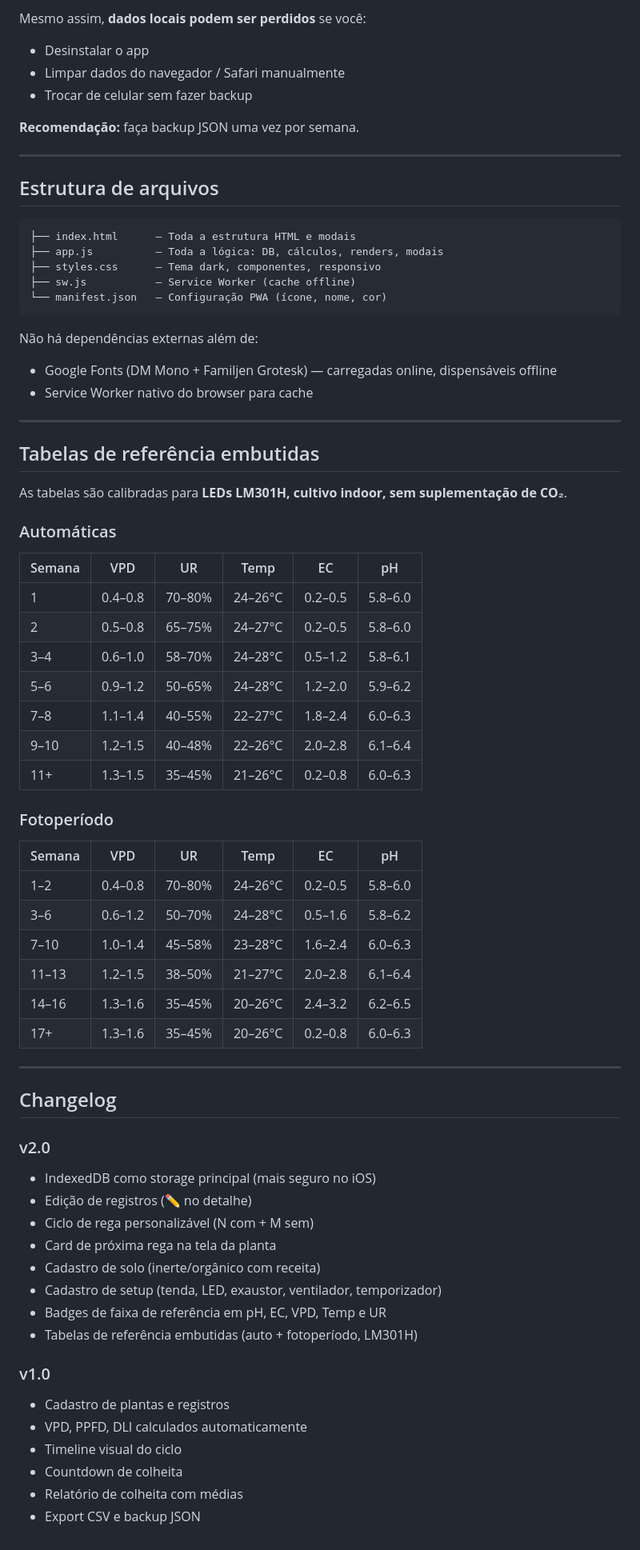
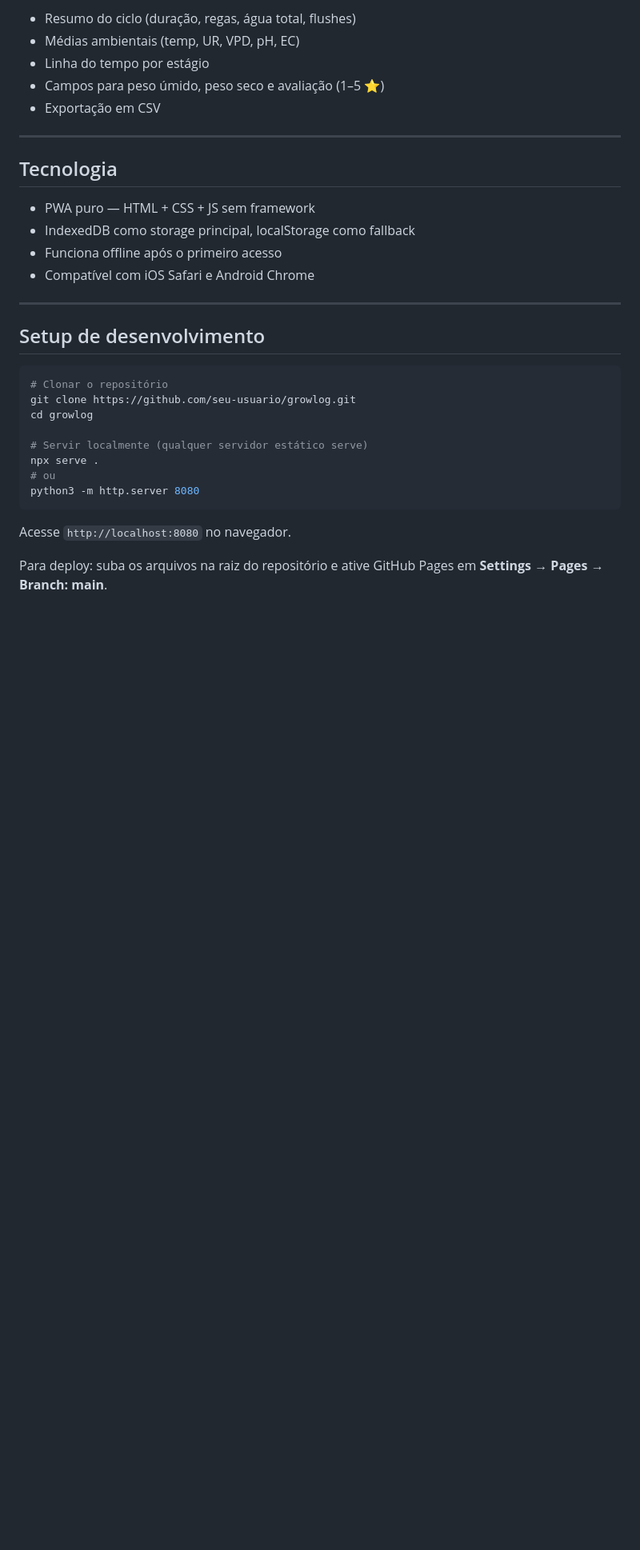
Before and after one commit to ButcherKah/Grow_Log, a Markdown page: README.md, the part around one of its changes. Shown at 80% size. Rendered like a GitHub page; blank space fills up the shorter version.

````diff
--- a/README.md
+++ b/README.md
@@ -175,72 +150,34 @@ O app usa **IndexedDB** como storage principal, com fallback duplo para localSto
 
-Mesmo assim, **dados locais podem ser perdidos** se você:
-- Desinstalar o app
-- Limpar dados do navegador / Safari manualmente
-- Trocar de celular sem fazer backup
-
-**Recomendação:** faça backup JSON uma vez por semana.
+- Resumo do ciclo (duração, regas, água total, flushes)
+- Médias ambientais (temp, UR, VPD, pH, EC)
+- Linha do tempo por estágio
+- Campos para peso úmido, peso seco e avaliação (1–5 ⭐)
+- Exportação em CSV
 
 ---
 
-## Estrutura de arquivos
+## Tecnologia
 
-```
-├── index.html      — Toda a estrutura HTML e modais
-├── app.js          — Toda a lógica: DB, cálculos, renders, modais
-├── styles.css      — Tema dark, componentes, responsivo
-├── sw.js           — Service Worker (cache offline)
-└── manifest.json   — Configuração PWA (ícone, nome, cor)
-```
-
-Não há dependências externas além de:
-- Google Fonts (DM Mono + Familjen Grotesk) — carregadas online, dispensáveis offline
-- Service Worker nativo do browser para cache
+- PWA puro — HTML + CSS + JS sem framework
+- IndexedDB como storage principal, localStorage como fallback
+- Funciona offline após o primeiro acesso
+- Compatível com iOS Safari e Android Chrome
 
 ---
 
-## Tabelas de referência embutidas
+## Setup de desenvolvimento
 
-As tabelas são calibradas para **LEDs LM301H, cultivo indoor, sem suplementação de CO₂**.
+```bash
+# Clonar o repositório
+git clone https://github.com/seu-usuario/growlog.git
+cd growlog
 
-### Automáticas
-| Semana | VPD | UR | Temp | EC | pH |
-|---|---|---|---|---|---|
-| 1 | 0.4–0.8 | 70–80% | 24–26°C | 0.2–0.5 | 5.8–6.0 |
-| 2 | 0.5–0.8 | 65–75% | 24–27°C | 0.2–0.5 | 5.8–6.0 |
-| 3–4 | 0.6–1.0 | 58–70% | 24–28°C | 0.5–1.2 | 5.8–6.1 |
-| 5–6 | 0.9–1.2 | 50–65% | 24–28°C | 1.2–2.0 | 5.9–6.2 |
-| 7–8 | 1.1–1.4 | 40–55% | 22–27°C | 1.8–2.4 | 6.0–6.3 |
-| 9–10 | 1.2–1.5 | 40–48% | 22–26°C | 2.0–2.8 | 6.1–6.4 |
-| 11+ | 1.3–1.5 | 35–45% | 21–26°C | 0.2–0.8 | 6.0–6.3 |
+# Servir localmente (qualquer servidor estático serve)
+npx serve .
+# ou
+python3 -m http.server 8080
+```
 
-### Fotoperíodo
-| Semana | VPD | UR | Temp | EC | pH |
-|---|---|---|---|---|---|
-| 1–2 | 0.4–0.8 | 70–80% | 24–26°C | 0.2–0.5 | 5.8–6.0 |
-| 3–6 | 0.6–1.2 | 50–70% | 24–28°C | 0.5–1.6 | 5.8–6.2 |
-| 7–10 | 1.0–1.4 | 45–58% | 23–28°C | 1.6–2.4 | 6.0–6.3 |
-| 11–13 | 1.2–1.5 | 38–50% | 21–27°C | 2.0–2.8 | 6.1–6.4 |
-| 14–16 | 1.3–1.6 | 35–45% | 20–26°C | 2.4–3.2 | 6.2–6.5 |
-| 17+ | 1.3–1.6 | 35–45% | 20–26°C | 0.2–0.8 | 6.0–6.3 |
+Acesse `http://localhost:8080` no navegador.
 
----
-
-## Changelog
-
-### v2.0
-- IndexedDB como storage principal (mais seguro no iOS)
-- Edição de registros (✏️ no detalhe)
-- Ciclo de rega personalizável (N com + M sem)
-- Card de próxima rega na tela da planta
-- Cadastro de solo (inerte/orgânico com receita)
-- Cadastro de setup (tenda, LED, exaustor, ventilador, temporizador)
-- Badges de faixa de referência em pH, EC, VPD, Temp e UR
-- Tabelas de referência embutidas (auto + fotoperíodo, LM301H)
-
-### v1.0
-- Cadastro de plantas e registros
-- VPD, PPFD, DLI calculados automaticamente
-- Timeline visual do ciclo
-- Countdown de colheita
-- Relatório de colheita com médias
-- Export CSV e backup JSON
+Para deploy: suba os arquivos na raiz do repositório e ative GitHub Pages em **Settings → Pages → Branch: main**.
````
Also changed, not shown: other parts of README.md (+91 -116 lines).
